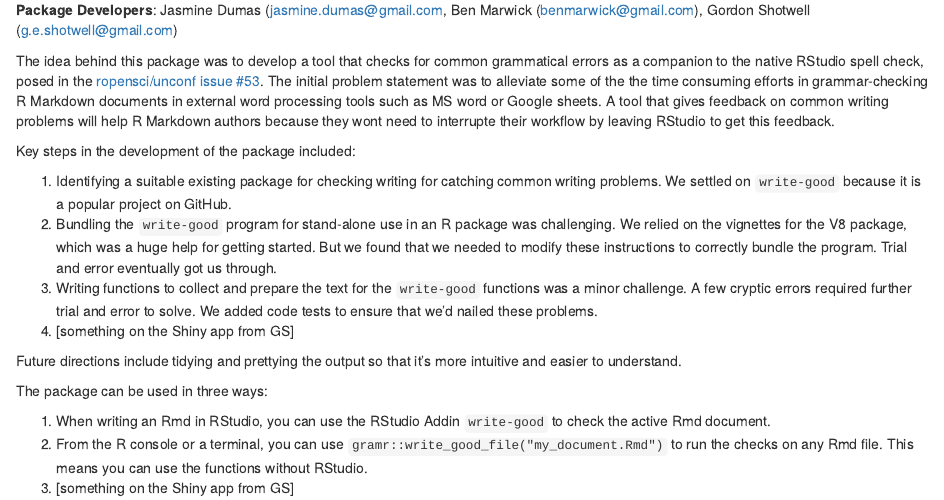
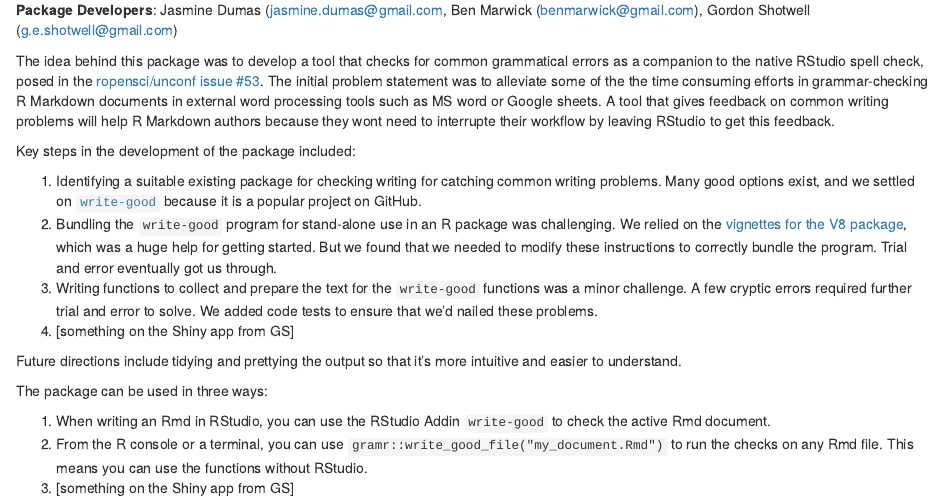
Before and after one commit to jasdumas/gramr, an R Markdown document (BLOG.Rmd): the page in a window 1100 px wide, from 140 px down. The pictures show the output file BLOG.html that the author committed with the source, opened offline.

Commit message:
a few minor edits

```diff
--- a/BLOG.Rmd
+++ b/BLOG.Rmd
@@ -17,8 +17,8 @@ The idea behind this package was to develop a tool that checks for common gramma
 
 Key steps in the development of the package included:
 
-1. Identifying a suitable existing package for checking writing for catching common writing problems. We settled on `write-good` because it is a popular project on GitHub.
-2. Bundling the `write-good` program for stand-alone use in an R package was challenging. We relied on the vignettes for the V8 package, which was a huge help for getting started. But we found that we needed to modify these instructions to correctly bundle the program. Trial and error eventually got us through.
+1. Identifying a suitable existing package for checking writing for catching common writing problems. Many good options exist, and we settled on [`write-good`](https://github.com/btford/write-good) because it is a popular project on GitHub.
+2. Bundling the `write-good` program for stand-alone use in an R package was challenging. We relied on the [vignettes for the V8 package](https://cran.r-project.org/web/packages/V8/vignettes/npm.html), which was a huge help for getting started. But we found that we needed to modify these instructions to correctly bundle the program. Trial and error eventually got us through.
 3. Writing functions to collect and prepare the text for the `write-good` functions was a minor challenge. A few cryptic errors required further trial and error to solve. We added code tests to ensure that we'd nailed these problems.
 4. [something on the Shiny app from GS]
 
```
Also changed, not shown: BLOG.html.
